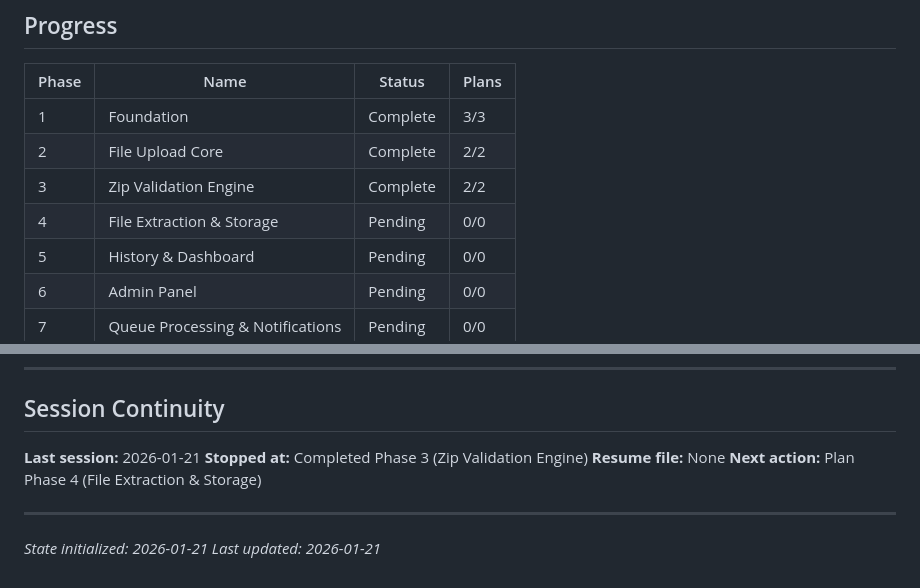
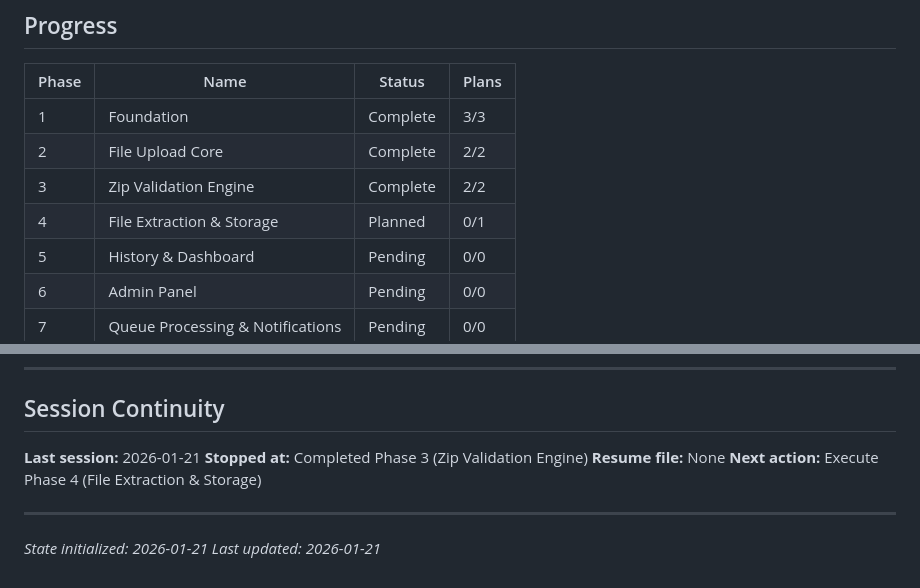
Before and after one commit to AlexBordei/RecycleUI, a Markdown page: .planning/STATE.md, 2 parts joined by grey strips. GitHub-like rendering.

Commit message:
docs: update state for phase 4 planning
Co-Authored-By: Claude Opus 4.5 <noreply@anthropic.com>

```diff
--- a/.planning/STATE.md
+++ b/.planning/STATE.md
@@ -24,7 +24,7 @@ Progress: ███████████░ 29% (7/24 plans estimated)
 | 1 | Foundation | Complete | 3/3 |
 | 2 | File Upload Core | Complete | 2/2 |
 | 3 | Zip Validation Engine | Complete | 2/2 |
-| 4 | File Extraction & Storage | Pending | 0/0 |
+| 4 | File Extraction & Storage | Planned | 0/1 |
 | 5 | History & Dashboard | Pending | 0/0 |
 | 6 | Admin Panel | Pending | 0/0 |
 | 7 | Queue Processing & Notifications | Pending | 0/0 |
@@ -100,7 +100,7 @@ Progress: ███████████░ 29% (7/24 plans estimated)
 **Last session:** 2026-01-21
 **Stopped at:** Completed Phase 3 (Zip Validation Engine)
 **Resume file:** None
-**Next action:** Plan Phase 4 (File Extraction & Storage)
+**Next action:** Execute Phase 4 (File Extraction & Storage)
 
 ---
 
```
